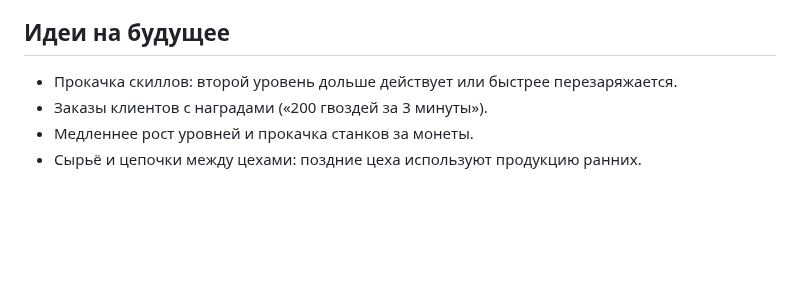
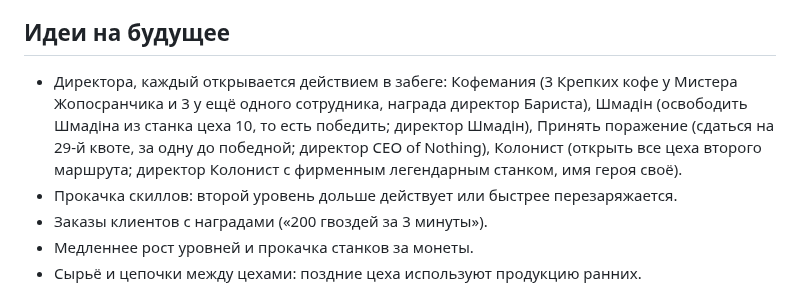
Before and after one commit to tearsonmyjeans/my-first-mobile-game, a Markdown page: docs/main.md, the part around the change. Drawn GitHub-style; blank space fills up the shorter version.

Commit message:
Docs: идеи директоров с условиями открытия
Co-Authored-By: Claude Sonnet 5.5 <noreply@anthropic.com>
Claude-Session: https://claude.ai/code/session_016RjMDgKqadwHNaUz9eiVPB

```diff
--- a/docs/main.md
+++ b/docs/main.md
@@ -110,6 +110,7 @@
 
 ## Идеи на будущее
 
+- Директора, каждый открывается действием в забеге: Кофемания (3 Крепких кофе у Мистера Жопосранчика и 3 у ещё одного сотрудника, награда директор Бариста), Шмадін (освободить Шмадіна из станка цеха 10, то есть победить; директор Шмадін), Принять поражение (сдаться на 29-й квоте, за одну до победной; директор CEO of Nothing), Колонист (открыть все цеха второго маршрута; директор Колонист с фирменным легендарным станком, имя героя своё).
 - Прокачка скиллов: второй уровень дольше действует или быстрее перезаряжается.
 - Заказы клиентов с наградами («200 гвоздей за 3 минуты»).
 - Медленнее рост уровней и прокачка станков за монеты.
```
